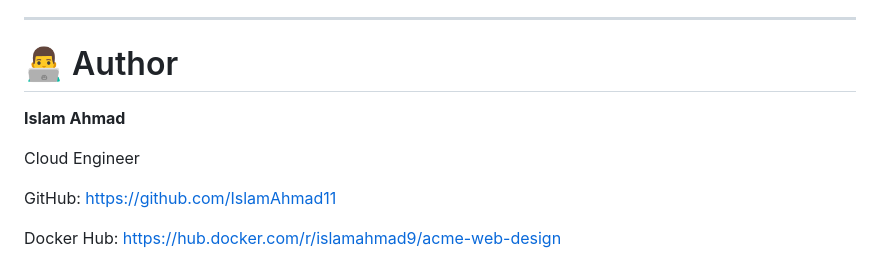
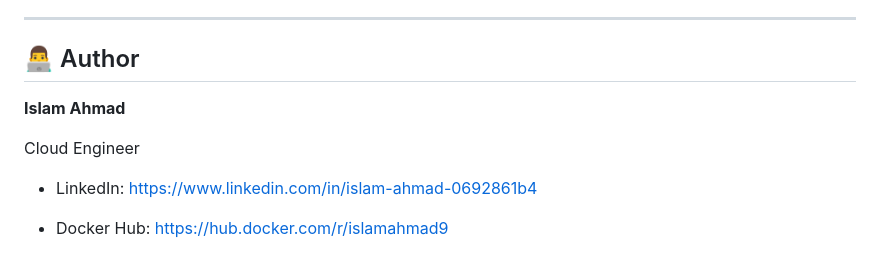
Before and after one commit to IslamAhmad11/Acme_web_design, a Markdown page: README.md, the part around the change. Drawn GitHub-style.

```diff
--- a/README.md
+++ b/README.md
@@ -206,14 +206,12 @@ kubectl get svc
 
 ---
 
-# 👨‍💻 Author
+## 👨‍💻 Author
 
 **Islam Ahmad**
 
 Cloud Engineer
 
-GitHub:
-https://github.com/IslamAhmad11
+- LinkedIn: https://www.linkedin.com/in/islam-ahmad-0692861b4
 
-Docker Hub:
-https://hub.docker.com/r/islamahmad9/acme-web-design
+- Docker Hub: https://hub.docker.com/r/islamahmad9
```
